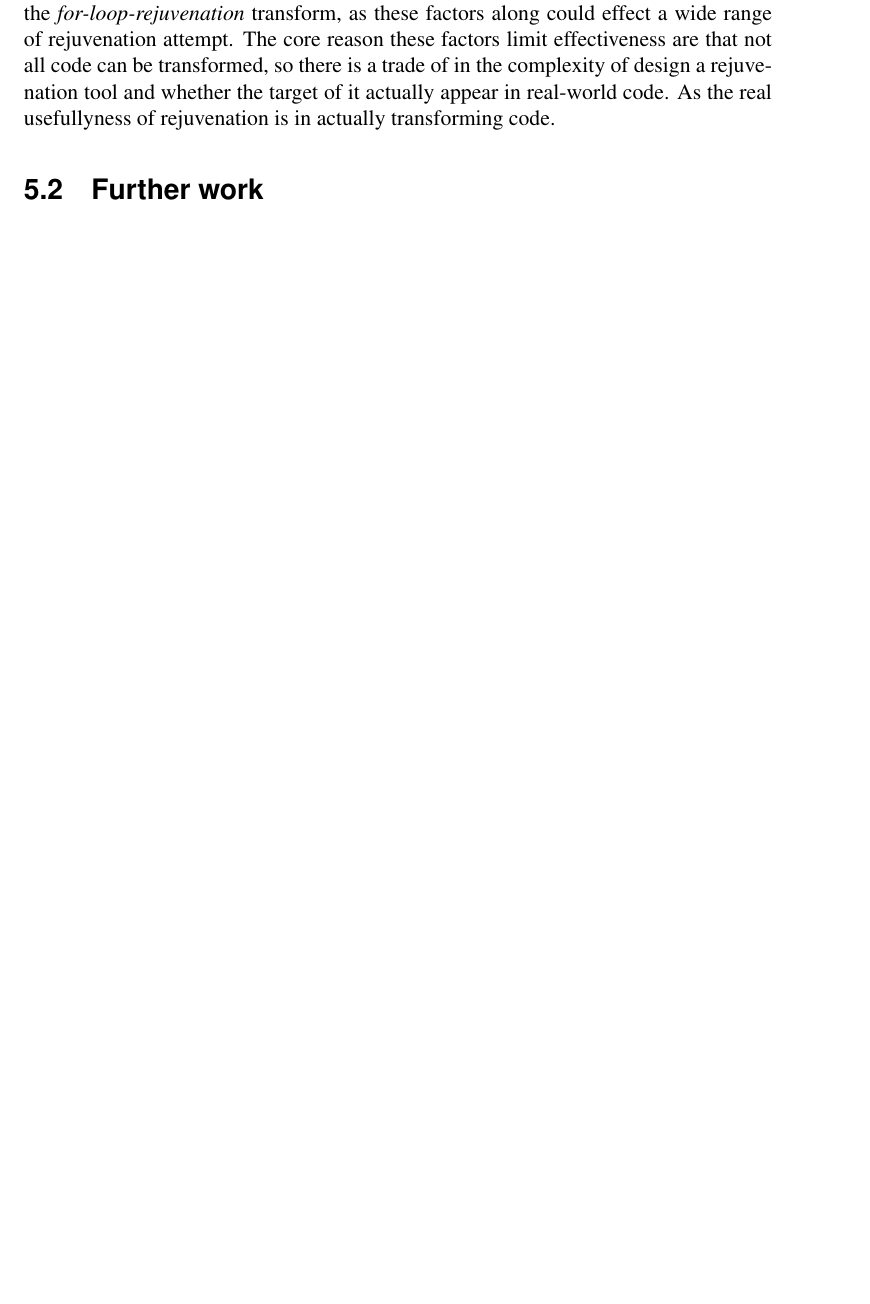
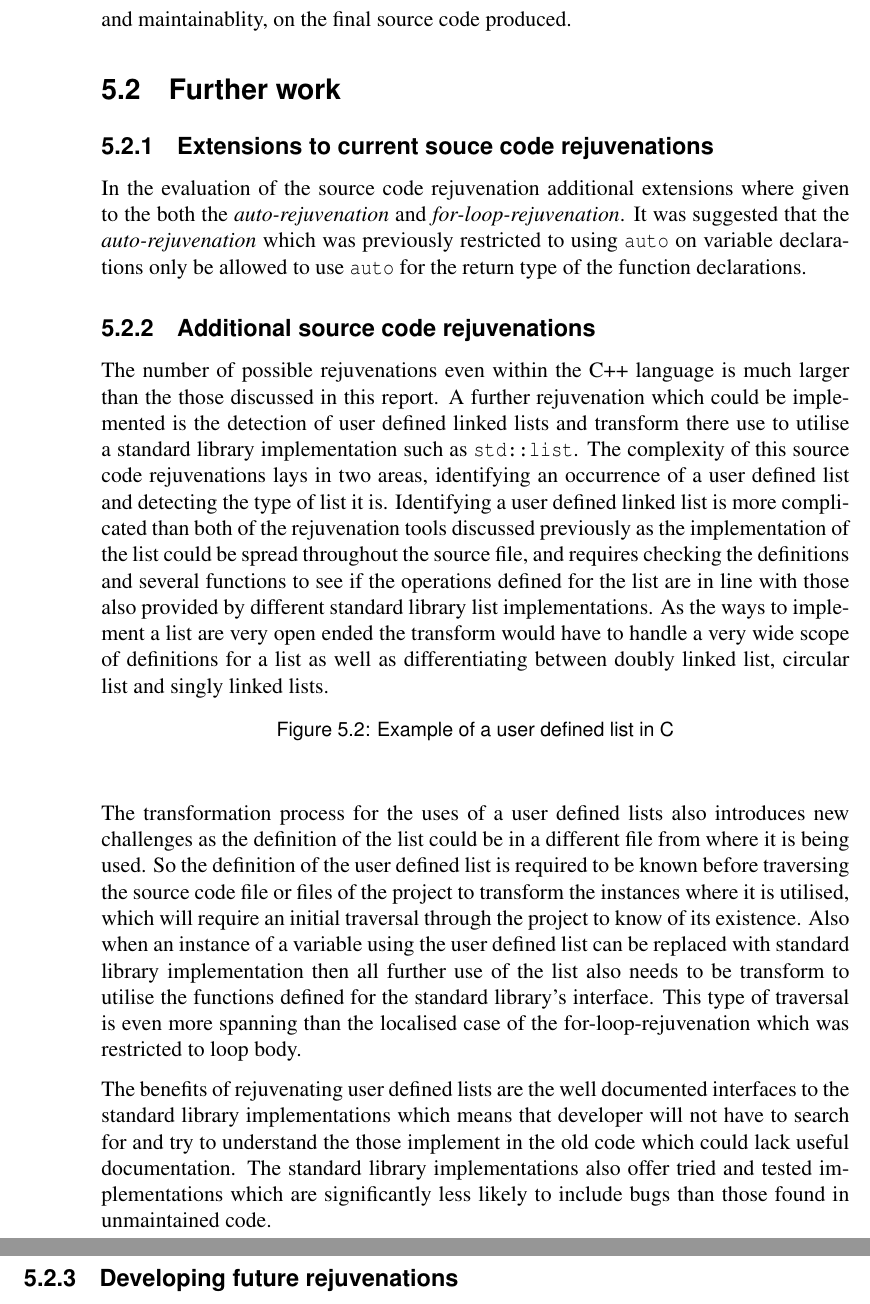
Before and after one commit to Andrew-lindsay/Minf-part-1-Dissertation, a LaTeX thesis (main.tex): part of page 46 of 49 before the commit and two parts of pages 47 and 48 of 51 after it, the two joined at a grey line, cut at the place of the change, the shorter picture padded with empty space. Compiled offline with pdfLaTeX.

Commit message:
Conclusion done , nearly finished further work section

```diff
--- a/main.tex
+++ b/main.tex
@@ -1478,8 +1479,3 @@ The first Source code rejuvenation featured in the report, \textit{auto-rejuvena
 
 Another problem from the over application of the \texttt{auto} keyword was that basic types did not gain anything from utilising \texttt{auto} as types such as \texttt{int}, \texttt{bool} and \texttt{char} all are of equal length to \texttt{auto}. So replacement is seen as meaningless in the best scenario or hurtful if it reduces useful context to the programmer. The meaningless or hurtful replacements of certain type signature introduced an important consideration when designing rejuvenation, in that applying new features to old code blindly does not amount to rejuvenation in the sense of improving code. Rejuvenation should be applied in ways to actually improve code so to bring new life to it by making it easier to maintain and extend.
 
-The problems related to the over application of \textit{auto-rejuveantions}'s transform showed the complexity of designing effective transforms and how careful thought is required when selecting the code to be transformed. As C++ is not a dynamically typed language so requires statically defined types these types become apart of the style of writing C++ so to aimlessly apply the transform is not advised. The use of \texttt{auto} does offer benefit of remove the verbose type signatures but a balance is required to produce the best possible outcome from transformation. (coding style plays a factor).
-
-The \texttt{for-loop-rejuvenation} suffers from distinct problems from the previous transformations as its hit rate, even on large sample set, is near zero. The main factors attributing to this reduction where many missed opportunities to transform for-loops due to the main patterns of for-loops use by programmer being missed, as well as many for loops being impossible to transform to utilise the ranged-for construct as they do not feature a single array being completely traversed.
-
-The two previously mentions factors restricting the transformations are not specific to the \textit{for-loop-rejuvenation} transform, as these factors along could effect a wide range of rejuvenation attempt. The core reason these factors limit effectiveness are that not all code can be transformed, so there is a trade of in the complexity of design a rejuvenation tool and whether the target of it actually appear in real-world code. As the real usefullyness of rejuvenation is in actually transforming code.
@@ -1493,11 +1493,36 @@ The two previously mentions factors restricting the transformations are not spec
+There are many pitfalls and misguided improvements that can occur when developing rejuvenations so work needs to be done to ensure that rejuvenation actually improves the final code, and important areas for transformations are not missed. It is also critical to check that the suggested benefits to the code like maintainability and readability are actually being realised. This requires to be able to assess, with tangible metrics, the code before the transformation and after to be able to see improvements and so refrain from judging these aspects by developer intuition as this could boil down to personal preference. It is also clear from the source code rejuvenation seen in this report that in developing rejuvenations tools it is hard to balance the application of a transformation in terms of complexity and scope with the effective results, readability and maintainablity, on the final source code produced.
+
+% conclude with this statement
 % the transforms given above show how hard it can be to balance complexity with the scope and effectiveness of transformations
-
-
 
 \section{Further work}
 % more complex rejuvenation pass with requires several passes over the source code or require large spanning checks on the ast, like detecting user defined linked lists
-
 % extension for the for-loop-reju addition pre traversal pass to allow for better
+
+\subsection{Extensions to current souce code rejuvenations}
+In the evaluation of the source code rejuvenation additional extensions where given to the both the \textit{auto-rejuvenation} and  \textit{for-loop-rejuvenation}. It was suggested that the \textit{auto-rejuvenation} which was previously restricted to using \texttt{auto} on variable declarations only be allowed to use \texttt{auto} for the return type of the function declarations.
+
+% The \textit{for-loop-rejuvenation} suggested extension was to add additional an additional traversal pass to allow for constant propagation through the use of function to allow for the case where the for-loop takes place inside a function where the size of the array being iterated over is taken as an argument, Figure \ref{}. This was previously not possible as for statically allocated arrays is would try to follow the variable utilising the slide
+
+%  additional utilisation become available for the keywords between uses
+
+\subsection{Additional source code rejuvenations}
+The number of possible rejuvenations even within the C++ language is much larger than the those discussed in this report. A further rejuvenation which could be implemented is the detection of user defined linked lists and transform there use to utilise a standard library implementation such as \texttt{std::list}. The complexity of this source code rejuvenations lays in two areas, identifying an occurrence of a user defined list and detecting the type of list it is. Identifying a user defined linked list is more complicated than both of the rejuvenation tools discussed previously as the implementation of the list could be spread throughout the source file, and requires checking the definitions and several functions to see if the operations defined for the list are in line with those also provided by different standard library list implementations. As the ways to implement a list are very open ended the transform would have to handle a very wide scope of definitions for a list as well as differentiating between doubly linked list, circular list and singly linked lists.
+
+% example
+\begin{figure}[H]
+    \centering
+
+    \caption{Example of a user defined list in C}
+    \label{fig:user-def-list}
+\end{figure}
+
+The transformation process for the uses of a user defined lists also introduces new challenges as the definition of the list could be in a different file from where it is being used. So the definition of the user defined list is required to be known before traversing the source code file or files of the project to transform the instances where it is utilised, which will require an initial traversal through the project to know of its existence. Also when an instance of a variable using the user defined list can be replaced with standard library implementation then all further use of the list also needs to be transform to utilise the functions defined for the standard library's interface. This type of traversal is even more spanning than the localised case of the for-loop-rejuvenation which was restricted to loop body.
+
+The benefits of rejuvenating user defined lists are the well documented interfaces to the standard library implementations which means that developer will not have to search for and try to understand the those implement in the old code which could lack useful documentation. The standard library implementations also offer tried and tested implementations which are significantly less likely to include bugs than those found in unmaintained code.
+
+\subsection{Developing future rejuvenations}
+
 
 % simple extensions
     % reference the chapters and explain
```
Also changed, not shown: main.tex (25 more changed lines).
